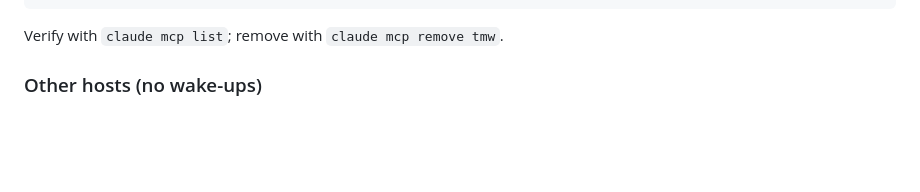
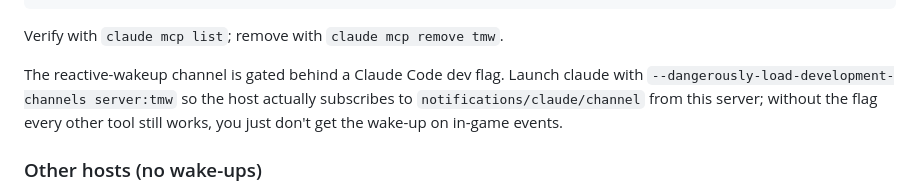
Before and after one commit to bjorn/tmw-mcp, a Markdown page: README.md, the part around the change. Rendered like a GitHub page; blank space fills up the shorter version.

Commit message:
README: document the Claude Code wake-up channel flag
The "Recommended: Claude Code" section described what reactive
wake-ups do but not how to actually turn them on, which left users
with the right config still seeing silence on in-game events.

Launching claude with --dangerously-load-development-channels
server:tmw is what subscribes the host to notifications/claude/
channel for this server; add a one-liner spelling that out, and
note that the flag is optional (all other tools still work without
it).

Co-Authored-By: Claude Opus 4.7 (1M context) <noreply@anthropic.com>

````diff
--- a/README.md
+++ b/README.md
@@ -48,6 +48,8 @@ Equivalent in JSON, drop into `.mcp.json` at your project root by hand:
 ```
 
 Verify with `claude mcp list`; remove with `claude mcp remove tmw`.
+
+The reactive-wakeup channel is gated behind a Claude Code dev flag. Launch claude with `--dangerously-load-development-channels server:tmw` so the host actually subscribes to `notifications/claude/channel` from this server; without the flag every other tool still works, you just don't get the wake-up on in-game events.
 
 ### Other hosts (no wake-ups)
 
````
